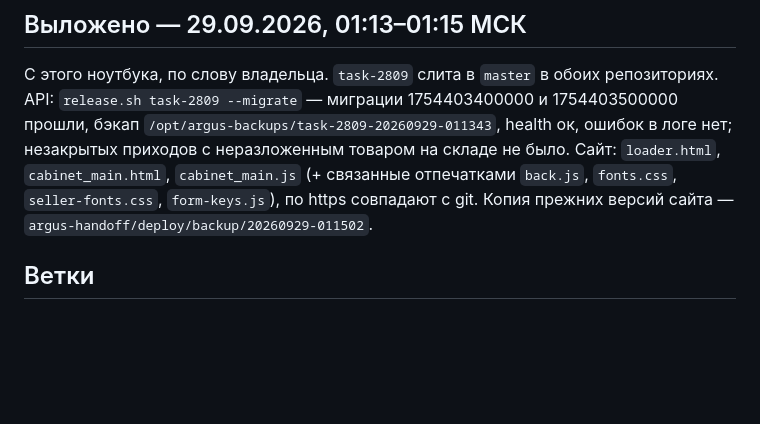
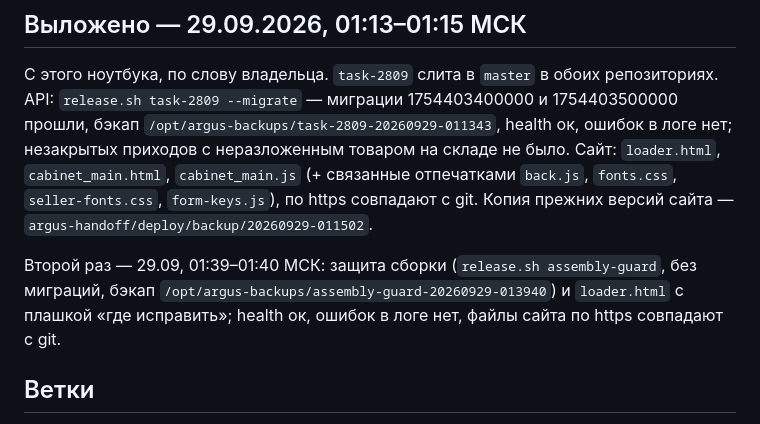
Before and after one commit to tatarinov0909-sudo/argus-product, a Markdown page: docs/Хендофф 28.09 — раскладка, журнал, таймер.md, the part around the change. Rendered like a GitHub page; blank space fills up the shorter version.

Commit message:
Хендофф 28.09: выложена защита сборки и плашка (29.09, 01:39)
Co-Authored-By: Claude Opus 5.5 <noreply@anthropic.com>

```diff
--- a/docs/Хендофф 28.09 — раскладка, журнал, таймер.md
+++ b/docs/Хендофф 28.09 — раскладка, журнал, таймер.md
@@ -15,6 +15,12 @@
 отпечатками `back.js`, `fonts.css`, `seller-fonts.css`, `form-keys.js`),
 по https совпадают с git. Копия прежних версий сайта —
 `argus-handoff/deploy/backup/20260929-011502`.
+
+Второй раз — 29.09, 01:39–01:40 МСК: защита сборки (`release.sh
+assembly-guard`, без миграций, бэкап
+`/opt/argus-backups/assembly-guard-20260929-013940`) и `loader.html` с
+плашкой «где исправить»; health ок, ошибок в логе нет, файлы сайта по https
+совпадают с git.
 
 ## Ветки
 
```
